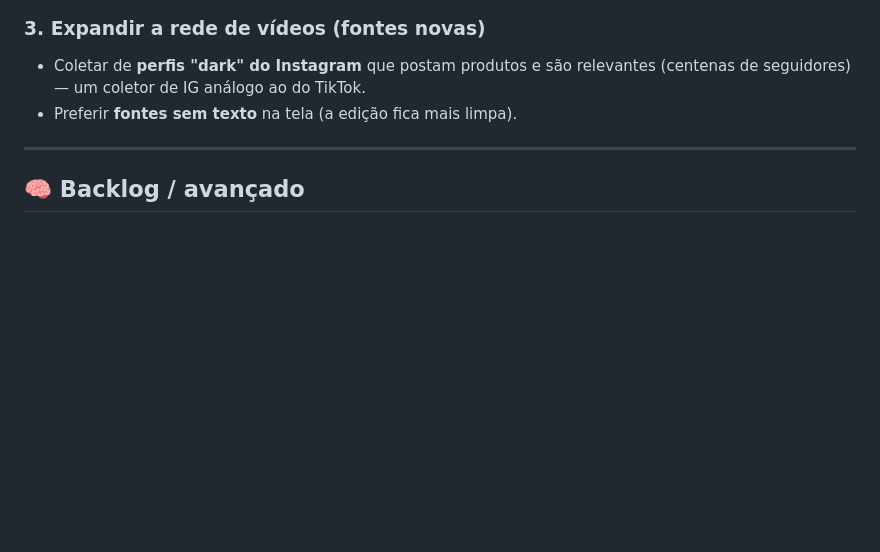
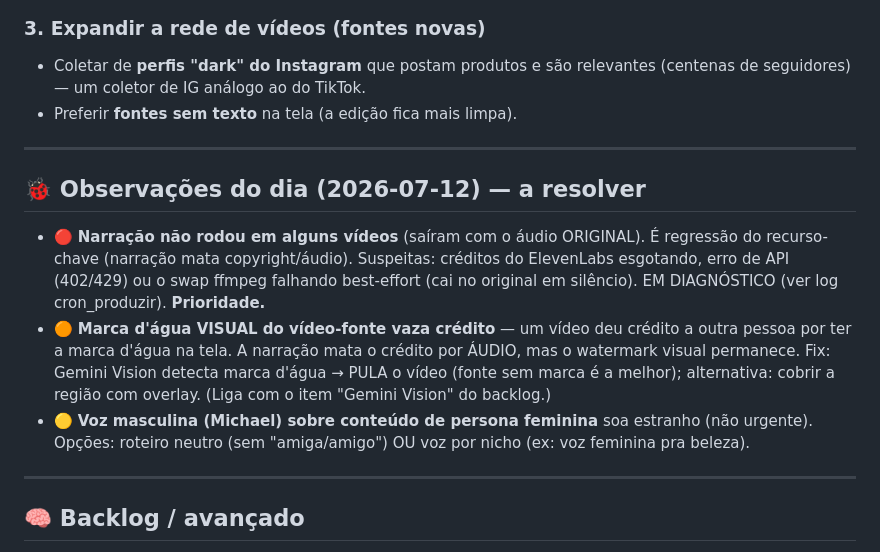
Before and after one commit to z-scriptz/projeto-jarvis-completo, a Markdown page: ROADMAP.md, the part around the change. GitHub-like rendering; blank space fills up the shorter version.

Commit message:
roadmap: observacoes do dia (narracao nao rodou, watermark visual, voz/persona)
Co-Authored-By: Claude Opus 4.8 <noreply@anthropic.com>
Claude-Session: https://claude.ai/code/session_017cEVQgNiJwKZ1uhxLng9fA

```diff
--- a/ROADMAP.md
+++ b/ROADMAP.md
@@ -94,6 +94,24 @@ Shopee como chave (mais preciso que o nome).
 
 ---
 
+## 🐞 Observações do dia (2026-07-12) — a resolver
+
+- 🔴 **Narração não rodou em alguns vídeos** (saíram com o áudio ORIGINAL). É
+  regressão do recurso-chave (narração mata copyright/áudio). Suspeitas:
+  créditos do ElevenLabs esgotando, erro de API (402/429) ou o swap ffmpeg
+  falhando best-effort (cai no original em silêncio). EM DIAGNÓSTICO (ver log
+  cron_produzir). **Prioridade.**
+- 🟠 **Marca d'água VISUAL do vídeo-fonte vaza crédito** — um vídeo deu crédito a
+  outra pessoa por ter a marca d'água na tela. A narração mata o crédito por
+  ÁUDIO, mas o watermark visual permanece. Fix: Gemini Vision detecta marca
+  d'água → PULA o vídeo (fonte sem marca é a melhor); alternativa: cobrir a
+  região com overlay. (Liga com o item "Gemini Vision" do backlog.)
+- 🟡 **Voz masculina (Michael) sobre conteúdo de persona feminina** soa estranho
+  (não urgente). Opções: roteiro neutro (sem "amiga/amigo") OU voz por nicho
+  (ex: voz feminina pra beleza).
+
+---
+
 ## 🧠 Backlog / avançado
 
 - **Multiplataforma de afiliados (Amazon + outras):** 🚧 em construção.
```
